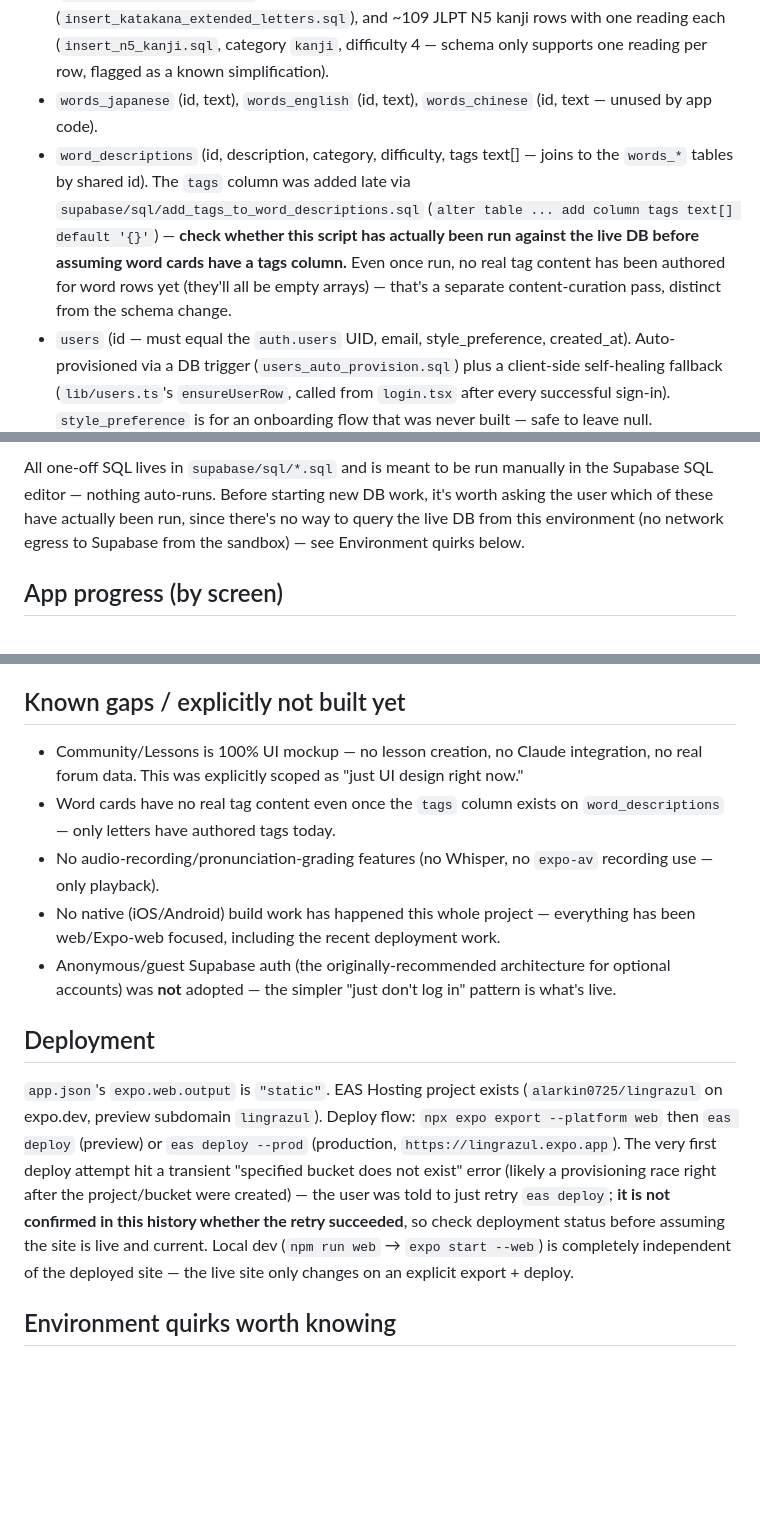
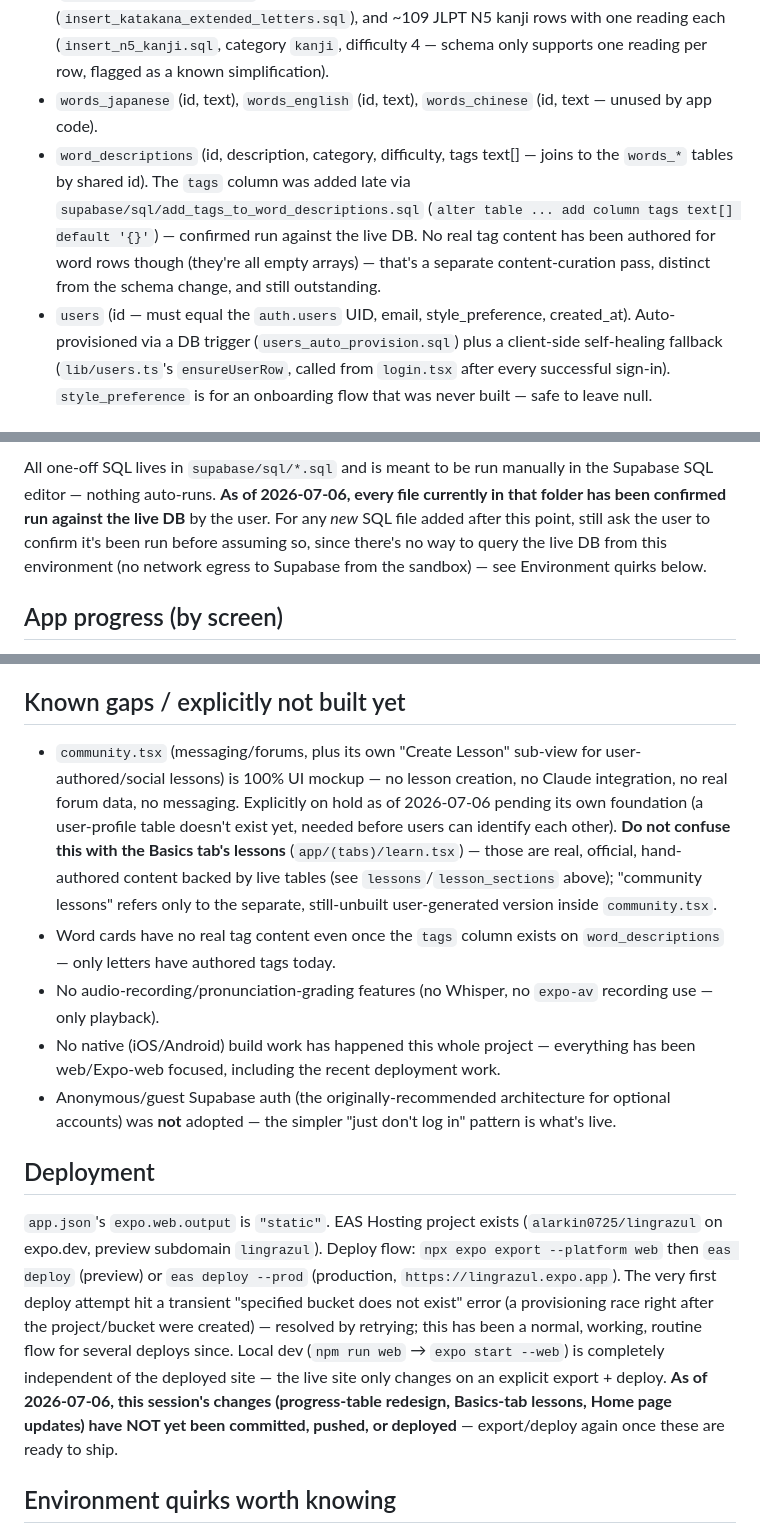
Before and after one commit to ArchAngel0725/Lingrazul, a Markdown page: AGENTS.md, 3 parts joined by grey strips. Drawn GitHub-style; blank space fills up the shorter version.

```diff
--- a/AGENTS.md
+++ b/AGENTS.md
@@ -14,5 +14,5 @@ No backend exists — the Expo client (`lib/supabase.ts`) talks directly to Supa
 
 - `letters_japanese` (id, hiragana, katakana, romaji, kanji, has_kanji, difficulty, category, tags text[]). Populated: base kana (vowel/k-row/.../w-row/n-standalone), dakuten/handakuten, youon (`insert_youon_letters.sql`), loanword-only extended katakana (`insert_katakana_extended_letters.sql`), and ~109 JLPT N5 kanji rows with one reading each (`insert_n5_kanji.sql`, category `kanji`, difficulty 4 — schema only supports one reading per row, flagged as a known simplification).
 - `words_japanese` (id, text), `words_english` (id, text), `words_chinese` (id, text — unused by app code).
-- `word_descriptions` (id, description, category, difficulty, tags text[] — joins to the `words_*` tables by shared id). The `tags` column was added late via `supabase/sql/add_tags_to_word_descriptions.sql` (`alter table ... add column tags text[] default '{}'`) — **check whether this script has actually been run against the live DB before assuming word cards have a tags column.** Even once run, no real tag content has been authored for word rows yet (they'll all be empty arrays) — that's a separate content-curation pass, distinct from the schema change.
+- `word_descriptions` (id, description, category, difficulty, tags text[] — joins to the `words_*` tables by shared id). The `tags` column was added late via `supabase/sql/add_tags_to_word_descriptions.sql` (`alter table ... add column tags text[] default '{}'`) — confirmed run against the live DB. No real tag content has been authored for word rows though (they're all empty arrays) — that's a separate content-curation pass, distinct from the schema change, and still outstanding.
 - `users` (id — must equal the `auth.users` UID, email, style_preference, created_at). Auto-provisioned via a DB trigger (`users_auto_provision.sql`) plus a client-side self-healing fallback (`lib/users.ts`'s `ensureUserRow`, called from `login.tsx` after every successful sign-in). `style_preference` is for an onboarding flow that was never built — safe to leave null.
@@ -37,5 +37,5 @@ No backend exists — the Expo client (`lib/supabase.ts`) talks directly to Supa
 
-All one-off SQL lives in `supabase/sql/*.sql` and is meant to be run manually in the Supabase SQL editor — nothing auto-runs. Before starting new DB work, it's worth asking the user which of these have actually been run, since there's no way to query the live DB from this environment (no network egress to Supabase from the sandbox) — see Environment quirks below.
+All one-off SQL lives in `supabase/sql/*.sql` and is meant to be run manually in the Supabase SQL editor — nothing auto-runs. **As of 2026-07-06, every file currently in that folder has been confirmed run against the live DB** by the user. For any *new* SQL file added after this point, still ask the user to confirm it's been run before assuming so, since there's no way to query the live DB from this environment (no network egress to Supabase from the sandbox) — see Environment quirks below.
 
 ## App progress (by screen)
 
@@ -65,7 +65,7 @@ Deliberate choice: layout switches use plain conditional JSX (separate `...Narro
 
 ## Known gaps / explicitly not built yet
 
-- Community/Lessons is 100% UI mockup — no lesson creation, no Claude integration, no real forum data. This was explicitly scoped as "just UI design right now."
+- `community.tsx` (messaging/forums, plus its own "Create Lesson" sub-view for user-authored/social lessons) is 100% UI mockup — no lesson creation, no Claude integration, no real forum data, no messaging. Explicitly on hold as of 2026-07-06 pending its own foundation (a user-profile table doesn't exist yet, needed before users can identify each other). **Do not confuse this with the Basics tab's lessons** (`app/(tabs)/learn.tsx`) — those are real, official, hand-authored content backed by live tables (see `lessons`/`lesson_sections` above); "community lessons" refers only to the separate, still-unbuilt user-generated version inside `community.tsx`.
 - Word cards have no real tag content even once the `tags` column exists on `word_descriptions` — only letters have authored tags today.
 - No audio-recording/pronunciation-grading features (no Whisper, no `expo-av` recording use — only playback).
 - No native (iOS/Android) build work has happened this whole project — everything has been web/Expo-web focused, including the recent deployment work.
@@ -73,7 +73,7 @@ Deliberate choice: layout switches use plain conditional JSX (separate `...Narro
 
 ## Deployment
 
-`app.json`'s `expo.web.output` is `"static"`. EAS Hosting project exists (`alarkin0725/lingrazul` on expo.dev, preview subdomain `lingrazul`). Deploy flow: `npx expo export --platform web` then `eas deploy` (preview) or `eas deploy --prod` (production, `https://lingrazul.expo.app`). The very first deploy attempt hit a transient "specified bucket does not exist" error (likely a provisioning race right after the project/bucket were created) — the user was told to just retry `eas deploy`; **it is not confirmed in this history whether the retry succeeded**, so check deployment status before assuming the site is live and current. Local dev (`npm run web` → `expo start --web`) is completely independent of the deployed site — the live site only changes on an explicit export + deploy.
+`app.json`'s `expo.web.output` is `"static"`. EAS Hosting project exists (`alarkin0725/lingrazul` on expo.dev, preview subdomain `lingrazul`). Deploy flow: `npx expo export --platform web` then `eas deploy` (preview) or `eas deploy --prod` (production, `https://lingrazul.expo.app`). The very first deploy attempt hit a transient "specified bucket does not exist" error (a provisioning race right after the project/bucket were created) — resolved by retrying; this has been a normal, working, routine flow for several deploys since. Local dev (`npm run web` → `expo start --web`) is completely independent of the deployed site — the live site only changes on an explicit export + deploy. **As of 2026-07-06, this session's changes (progress-table redesign, Basics-tab lessons, Home page updates) have NOT yet been committed, pushed, or deployed** — export/deploy again once these are ready to ship.
 
 ## Environment quirks worth knowing
 
```
Also changed, not shown: other parts of AGENTS.md (+18 -17 lines).
